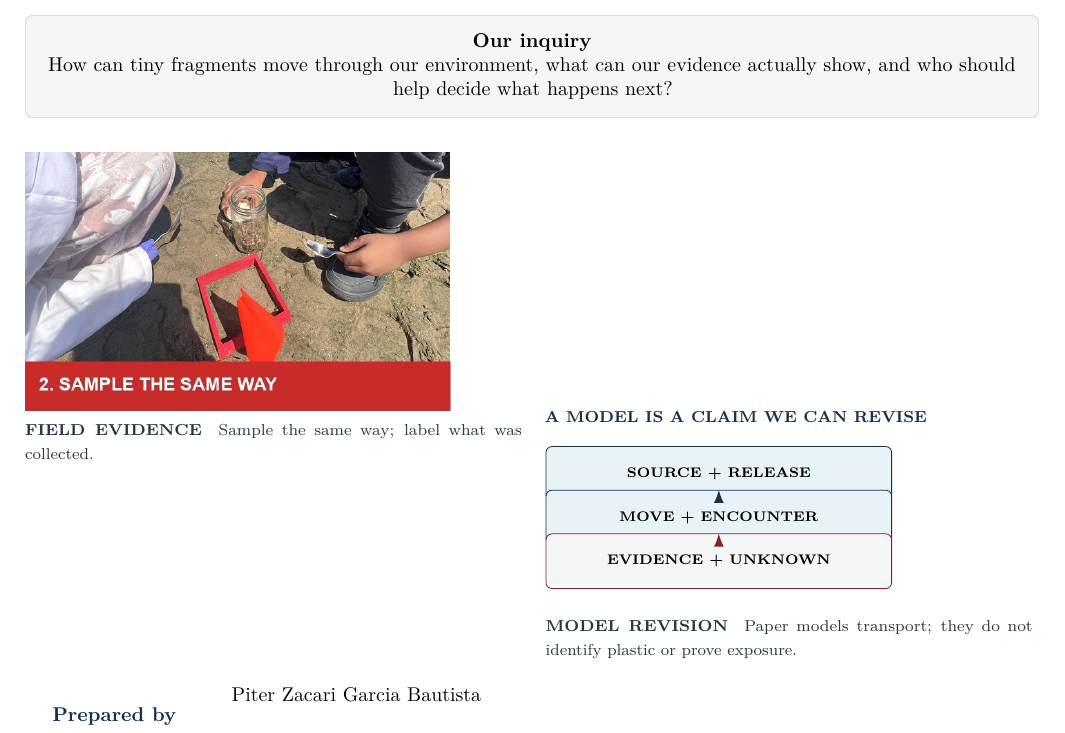
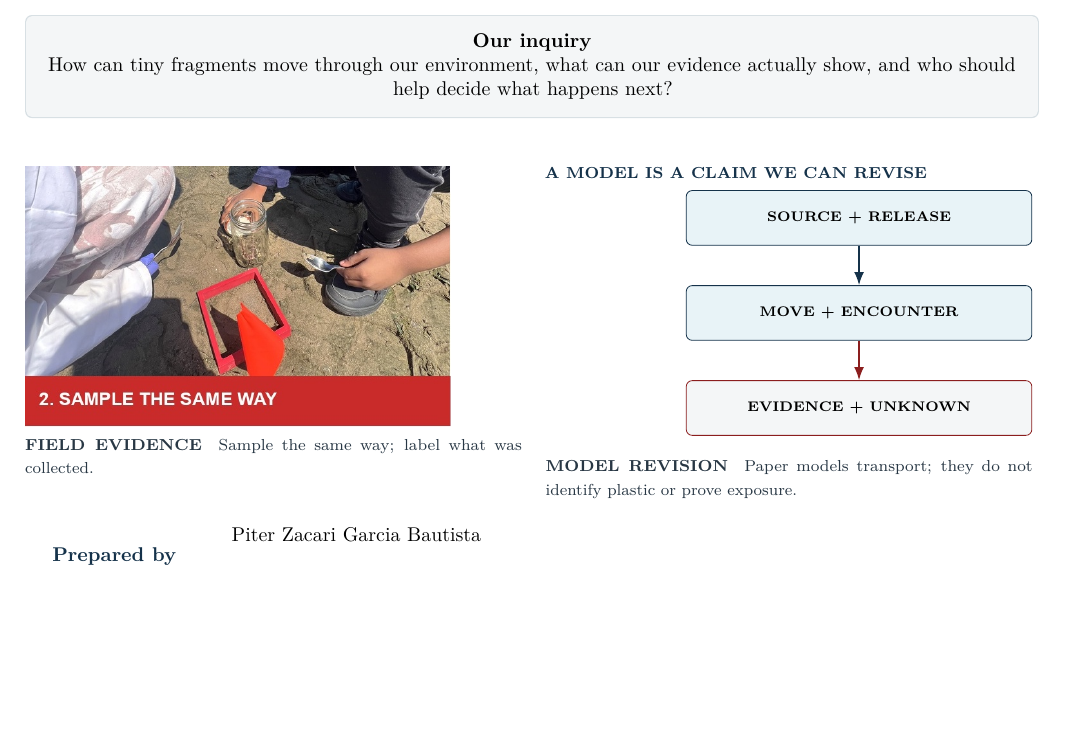
Before and after one commit to pzg8794/EDE477-Science_Major_Project-Journal, a LaTeX document (main.tex): part of page 1 of 9, cut so that both start at the same text, the shorter picture padded with empty space. Compiled offline with pdfLaTeX.

Commit message:
Align cover model diagram with field image and fix arrow spacing

```diff
--- a/main.tex
+++ b/main.tex
@@ -61,18 +61,20 @@ How can tiny fragments move through our environment, what can our evidence actua
 \end{notebox}
 \vspace{0.14in}
 \noindent\begin{minipage}[t]{0.49\textwidth}
+\vspace{0pt}% Align the photo and diagram columns at their upper edges.
 \includegraphics[width=\linewidth,height=1.80in,keepaspectratio]{assets/field-sampling-crop.jpg}\par
 {\footnotesize\color{Ink}\textbf{FIELD EVIDENCE} \enspace Sample the same way; label what was collected.}
 \end{minipage}\hfill
 \begin{minipage}[t]{0.48\textwidth}
-{\footnotesize\bfseries\color{DeepNavy}A MODEL IS A CLAIM WE CAN REVISE}\par\vspace{0.15in}
-\begin{tikzpicture}[>=Latex,every node/.style={transform shape}]
+\vspace{0pt}% Do not align the diagram with the photo's bottom baseline.
+{\footnotesize\bfseries\color{DeepNavy}A MODEL IS A CLAIM WE CAN REVISE}\par\vspace{0.07in}
+\noindent\hfill\begin{tikzpicture}[>=Latex,every node/.style={transform shape}]
 \node[draw=DeepNavy,fill=SoftBlue,rounded corners=3pt,minimum width=2.4in,minimum height=.38in,align=center,font=\scriptsize\bfseries] (s) at (0,0) {SOURCE + RELEASE};
-\node[draw=DeepNavy,fill=SoftBlue,rounded corners=3pt,minimum width=2.4in,minimum height=.38in,align=center,font=\scriptsize\bfseries] (t) at (0,-.77) {MOVE + ENCOUNTER};
-\node[draw=PrimaryRed,fill=Pale,rounded corners=3pt,minimum width=2.4in,minimum height=.38in,align=center,font=\scriptsize\bfseries] (u) at (0,-1.54) {EVIDENCE + UNKNOWN};
+\node[draw=DeepNavy,fill=SoftBlue,rounded corners=3pt,minimum width=2.4in,minimum height=.38in,align=center,font=\scriptsize\bfseries] (t) at (0,-.66in) {MOVE + ENCOUNTER};
+\node[draw=PrimaryRed,fill=Pale,rounded corners=3pt,minimum width=2.4in,minimum height=.38in,align=center,font=\scriptsize\bfseries] (u) at (0,-1.32in) {EVIDENCE + UNKNOWN};
 \draw[->,thick,DeepNavy] (s)--(t);
 \draw[->,thick,PrimaryRed] (t)--(u);
-\end{tikzpicture}\par\vspace{0.13in}
+\end{tikzpicture}\hfill\par\vspace{0.08in}
 {\footnotesize\color{Ink}\textbf{MODEL REVISION} \enspace Paper models transport; they do not identify plastic or prove exposure.}
 \end{minipage}
 \vspace{0.08in}
```
Also changed, not shown: deliverables/Invisible-Invaders-EDE477-Science-Major-Project-Portfolio.pdf.
